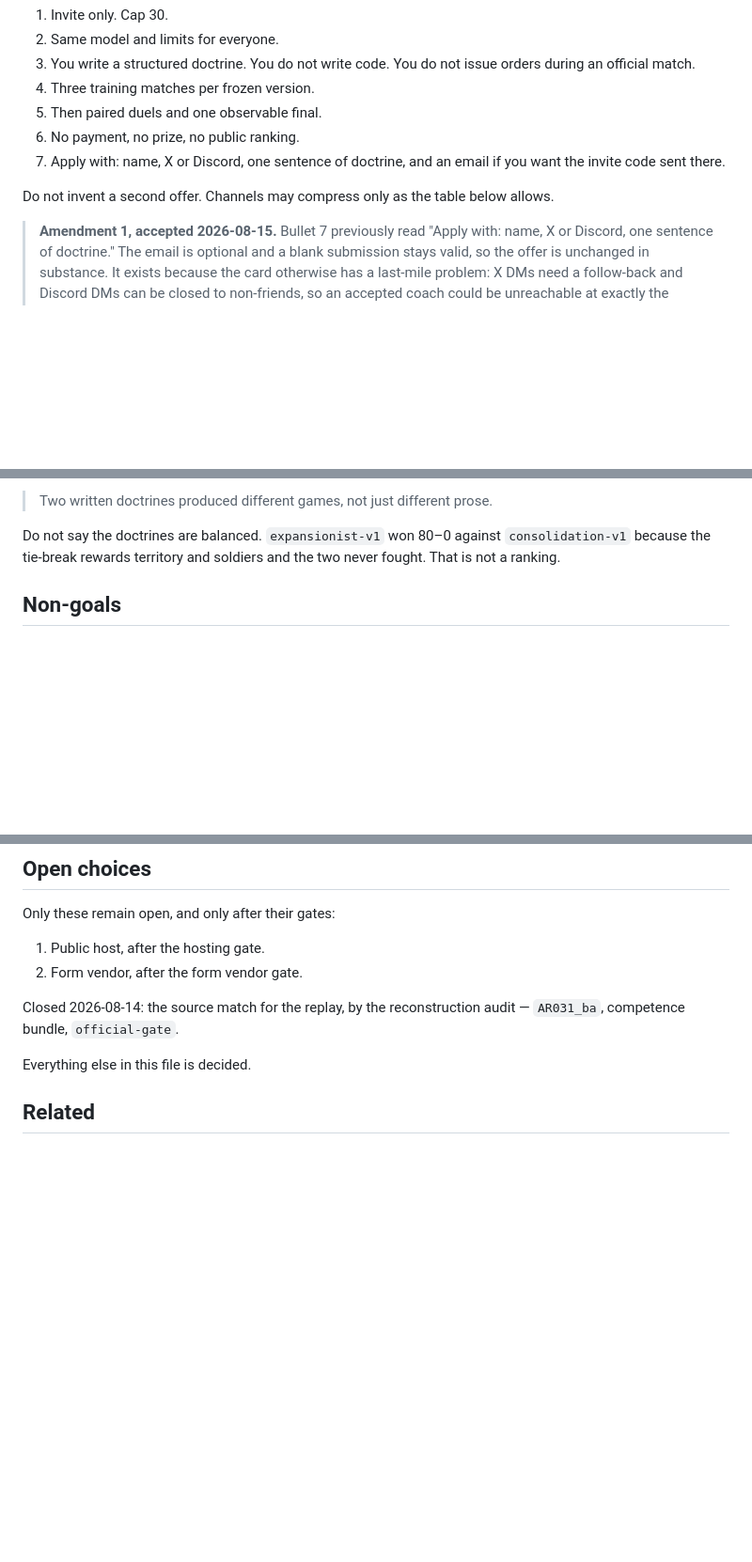
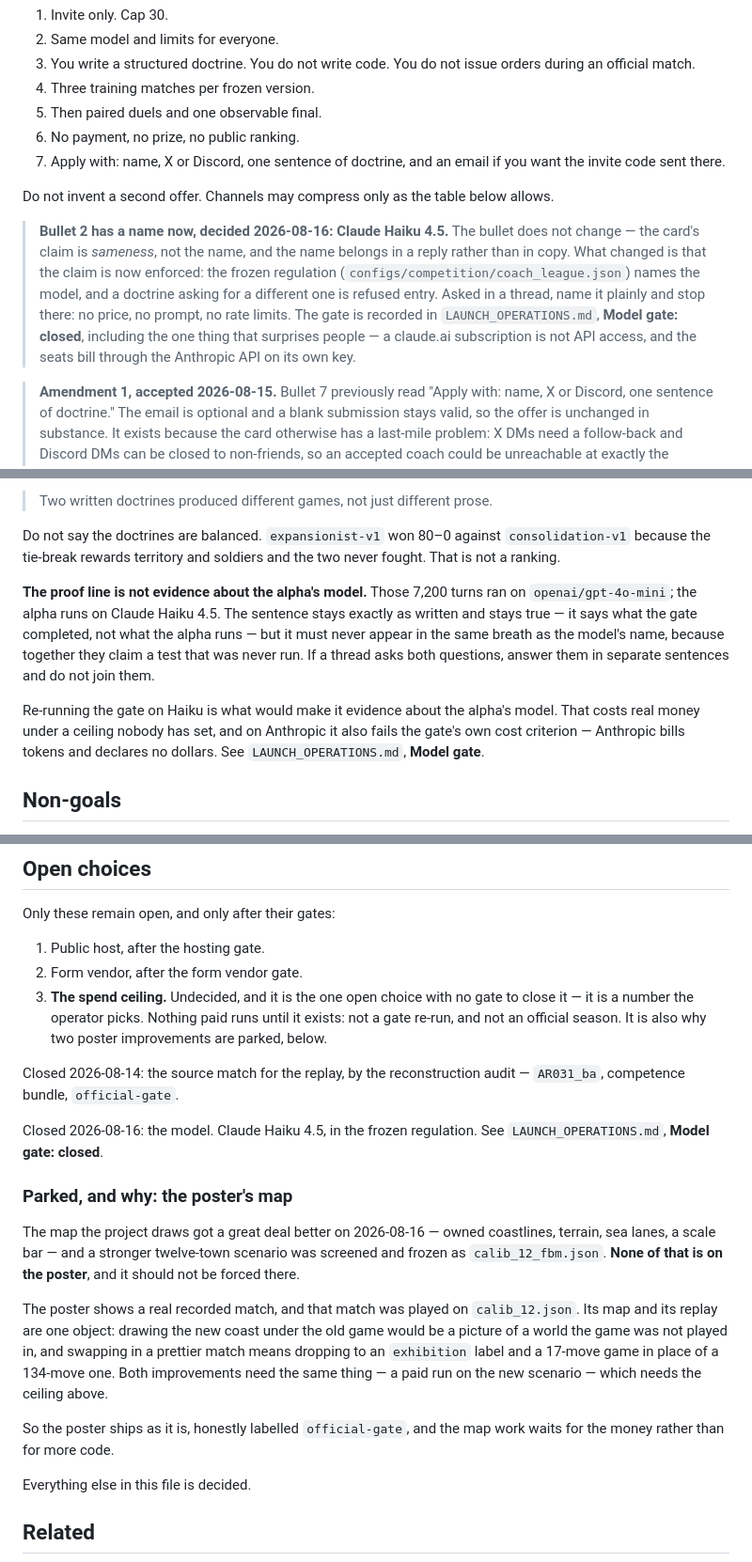
Before and after one commit to proton4444/SOE, a Markdown page: docs/MARKETING_CLOSED_ALPHA.md, 3 parts joined by grey strips. Shown at 94% size. Rendered like a GitHub page; blank space fills up the shorter version.

Commit message:
Record the model on the card, and say what it does not prove
The card claimed "same model and limits for everyone" and never named the
model, because the name was undecided. It is decided, so bullet 2 gains a
note rather than new wording: the claim was always sameness, not the name,
and the name belongs in a reply. What is new is that the claim is now
enforced by the frozen regulation instead of promised in copy.

The proof line needed a guard it did not have. Those 7,200 turns ran on a
different model than the alpha will, so the sentence is true and the pair
of sentences is not. It stays verbatim; joining it to the model's name is
now explicitly off-card, with the reason written down where whoever
answers the thread will read it.

Two things move out of the unspoken and into Open choices. The spend
ceiling is listed as what it is: the one open item with no gate to close
it, only a number to pick, and nothing paid runs before it exists. And
the poster's map is recorded as parked, not forgotten -- the new coast and
the stronger scenario exist, the poster still shows a real match played on
the old one, and drawing the new map under the old game would be a picture
of a world nobody played in.

REPLY_TEMPLATES gains the reply itself, one line long, with the price, the
prompt, the rate limits and the proof line all named as things not to
append to it.

Co-Authored-By: Claude Opus 5 <noreply@anthropic.com>
Claude-Session: https://claude.ai/code/session_01R1pojmYwdx6h8TYsvRTdC5

```diff
--- a/docs/MARKETING_CLOSED_ALPHA.md
+++ b/docs/MARKETING_CLOSED_ALPHA.md
@@ -103,6 +104,17 @@ Canonical card. The landing page must carry every bullet.
 Do not invent a second offer. Channels may compress only as the table
 below allows.
 
+> **Bullet 2 has a name now, decided 2026-08-16: Claude Haiku 4.5.** The
+> bullet does not change — the card's claim is *sameness*, not the name, and
+> the name belongs in a reply rather than in copy. What changed is that the
+> claim is now enforced: the frozen regulation
+> (`configs/competition/coach_league.json`) names the model, and a doctrine
+> asking for a different one is refused entry. Asked in a thread, name it
+> plainly and stop there: no price, no prompt, no rate limits. The gate is
+> recorded in `LAUNCH_OPERATIONS.md`, **Model gate: closed**, including the
+> one thing that surprises people — a claude.ai subscription is not API
+> access, and the seats bill through the Anthropic API on its own key.
+
 > **Amendment 1, accepted 2026-08-15.** Bullet 7 previously read "Apply
 > with: name, X or Discord, one sentence of doctrine." The email is
 > optional and a blank submission stays valid, so the offer is unchanged
@@ -143,6 +155,19 @@ A second optional clause is allowed on HN and the page only:
 Do not say the doctrines are balanced. `expansionist-v1` won 80–0
 against `consolidation-v1` because the tie-break rewards territory and
 soldiers and the two never fought. That is not a ranking.
+
+**The proof line is not evidence about the alpha's model.** Those 7,200
+turns ran on `openai/gpt-4o-mini`; the alpha runs on Claude Haiku 4.5. The
+sentence stays exactly as written and stays true — it says what the gate
+completed, not what the alpha runs — but it must never appear in the same
+breath as the model's name, because together they claim a test that was
+never run. If a thread asks both questions, answer them in separate
+sentences and do not join them.
+
+Re-running the gate on Haiku is what would make it evidence about the
+alpha's model. That costs real money under a ceiling nobody has set, and
+on Anthropic it also fails the gate's own cost criterion — Anthropic bills
+tokens and declares no dollars. See `LAUNCH_OPERATIONS.md`, **Model gate**.
 
 ## Non-goals
 
@@ -644,9 +669,34 @@ Only these remain open, and only after their gates:
 
 1. Public host, after the hosting gate.
 2. Form vendor, after the form vendor gate.
+3. **The spend ceiling.** Undecided, and it is the one open choice with no
+   gate to close it — it is a number the operator picks. Nothing paid runs
+   until it exists: not a gate re-run, and not an official season. It is
+   also why two poster improvements are parked, below.
 
 Closed 2026-08-14: the source match for the replay, by the
 reconstruction audit — `AR031_ba`, competence bundle, `official-gate`.
+
+Closed 2026-08-16: the model. Claude Haiku 4.5, in the frozen regulation.
+See `LAUNCH_OPERATIONS.md`, **Model gate: closed**.
+
+### Parked, and why: the poster's map
+
+The map the project draws got a great deal better on 2026-08-16 — owned
+coastlines, terrain, sea lanes, a scale bar — and a stronger twelve-town
+scenario was screened and frozen as `calib_12_fbm.json`. **None of that is
+on the poster**, and it should not be forced there.
+
+The poster shows a real recorded match, and that match was played on
+`calib_12.json`. Its map and its replay are one object: drawing the new
+coast under the old game would be a picture of a world the game was not
+played in, and swapping in a prettier match means dropping to an
+`exhibition` label and a 17-move game in place of a 134-move one. Both
+improvements need the same thing — a paid run on the new scenario — which
+needs the ceiling above.
+
+So the poster ships as it is, honestly labelled `official-gate`, and the
+map work waits for the money rather than for more code.
 
 Everything else in this file is decided.
 
```
Also changed, not shown: other parts of docs/MARKETING_CLOSED_ALPHA.md (+4 -3 lines), docs/REPLY_TEMPLATES.md (+17 -2 lines).
